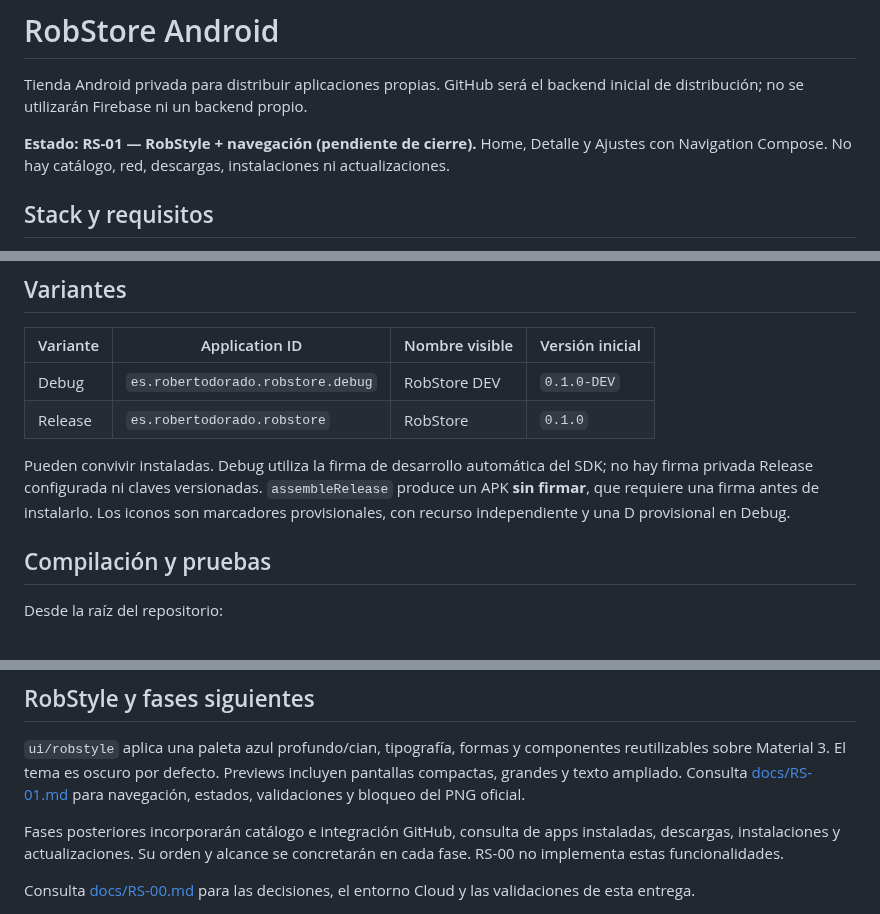
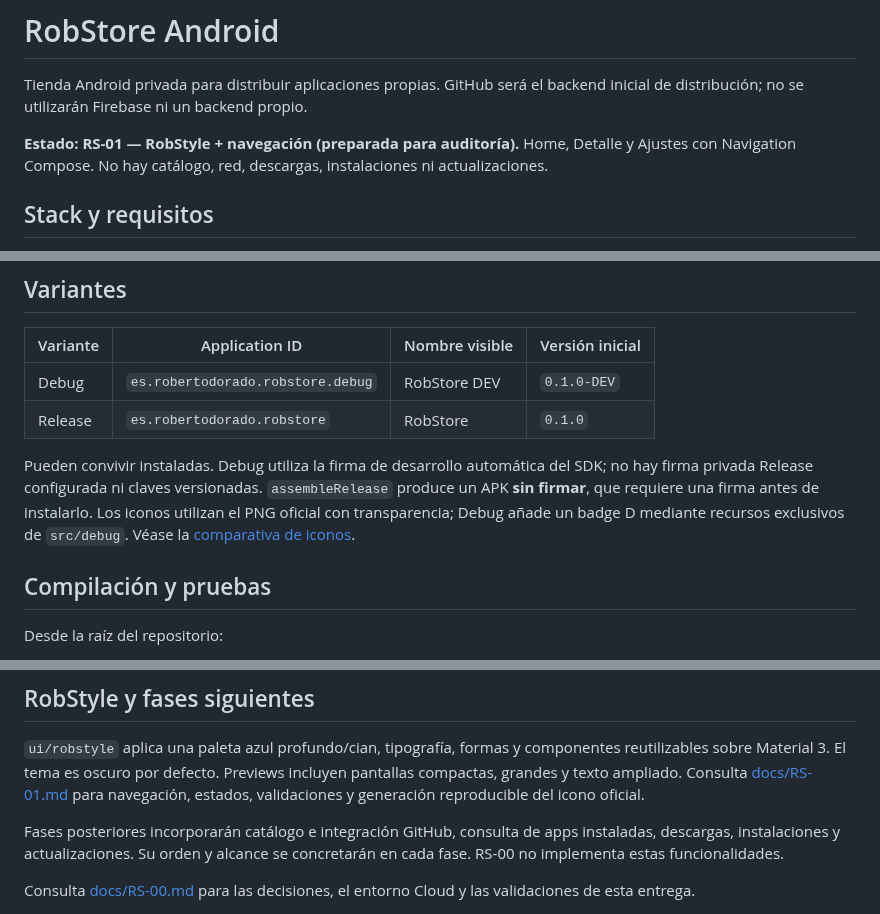
Before and after one commit to robdor80/RobStore, a Markdown page: README.md, 3 parts joined by grey strips. Rendered like a GitHub page.

Commit message:
docs: prepare RS-01 icon evidence for audit

```diff
--- a/README.md
+++ b/README.md
@@ -3,7 +3,7 @@
 Tienda Android privada para distribuir aplicaciones propias. GitHub será el backend
 inicial de distribución; no se utilizarán Firebase ni un backend propio.
 
-**Estado: RS-01 — RobStyle + navegación (pendiente de cierre).** Home, Detalle y Ajustes con Navigation Compose.
+**Estado: RS-01 — RobStyle + navegación (preparada para auditoría).** Home, Detalle y Ajustes con Navigation Compose.
 No hay catálogo, red, descargas, instalaciones ni actualizaciones.
 
 ## Stack y requisitos
@@ -44,8 +44,9 @@ Las rutas son `home`, `settings` y `app/{appId}`. No hay módulos `data`/`domain
 Pueden convivir instaladas. Debug utiliza la firma de desarrollo automática del
 SDK; no hay firma privada Release configurada ni claves versionadas.
 `assembleRelease` produce un APK **sin firmar**, que requiere una firma antes de
-instalarlo. Los iconos son marcadores provisionales, con recurso independiente y
-una D provisional en Debug.
+instalarlo. Los iconos utilizan el PNG oficial con transparencia; Debug añade
+un badge D mediante recursos exclusivos de `src/debug`. Véase la
+[comparativa de iconos](docs/assets/RS-01-launcher-preview.png).
 
 ## Compilación y pruebas
 
@@ -75,7 +76,7 @@ La CI ejecuta tests, lint y compilaciones Debug/Release, sin publicación ni fir
 `ui/robstyle` aplica una paleta azul profundo/cian, tipografía, formas y componentes
 reutilizables sobre Material 3. El tema es oscuro por defecto. Previews incluyen
 pantallas compactas, grandes y texto ampliado. Consulta [docs/RS-01.md](docs/RS-01.md)
-para navegación, estados, validaciones y bloqueo del PNG oficial.
+para navegación, estados, validaciones y generación reproducible del icono oficial.
 
 Fases posteriores incorporarán catálogo e integración GitHub, consulta de apps
 instaladas, descargas, instalaciones y actualizaciones. Su orden y alcance se
```
Also changed, not shown: docs/RS-01.md (+52 -11 lines), docs/assets/RS-01-launcher-preview.png (added).
